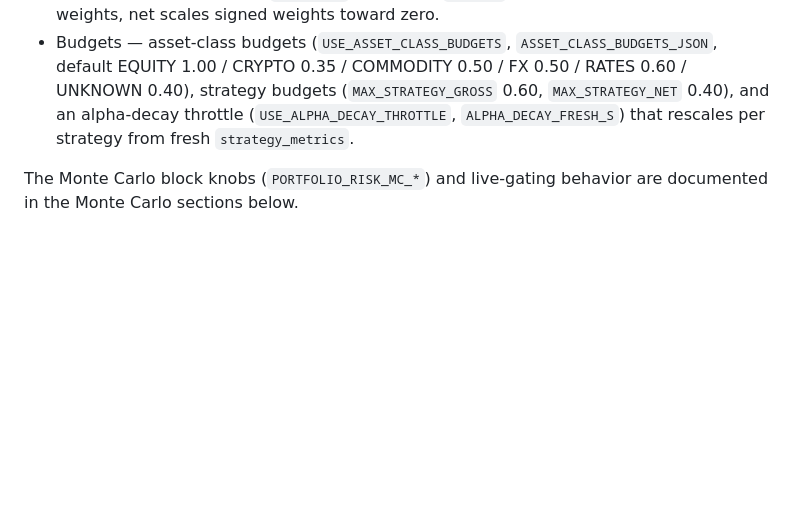
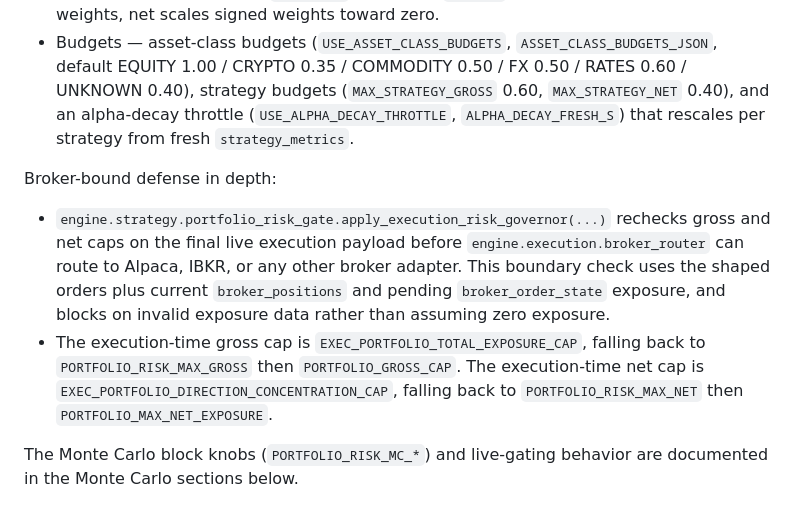
Before and after one commit to dschincariol/system, a Markdown page: engine/risk/README.md, the part around the change. GitHub-like rendering; blank space fills up the shorter version.

Commit message:
Document execution exposure cap guardrails

```diff
--- a/engine/risk/README.md
+++ b/engine/risk/README.md
@@ -55,6 +55,19 @@ Knob families (module-level constants read from `PORTFOLIO_RISK_*` env):
   (`USE_ALPHA_DECAY_THROTTLE`, `ALPHA_DECAY_FRESH_S`) that rescales per strategy
   from fresh `strategy_metrics`.
 
+Broker-bound defense in depth:
+
+- `engine.strategy.portfolio_risk_gate.apply_execution_risk_governor(...)` rechecks
+  gross and net caps on the final live execution payload before
+  `engine.execution.broker_router` can route to Alpaca, IBKR, or any other
+  broker adapter. This boundary check uses the shaped orders plus current
+  `broker_positions` and pending `broker_order_state` exposure, and blocks on
+  invalid exposure data rather than assuming zero exposure.
+- The execution-time gross cap is `EXEC_PORTFOLIO_TOTAL_EXPOSURE_CAP`, falling
+  back to `PORTFOLIO_RISK_MAX_GROSS` then `PORTFOLIO_GROSS_CAP`. The execution-time
+  net cap is `EXEC_PORTFOLIO_DIRECTION_CONCENTRATION_CAP`, falling back to
+  `PORTFOLIO_RISK_MAX_NET` then `PORTFOLIO_MAX_NET_EXPOSURE`.
+
 The Monte Carlo block knobs (`PORTFOLIO_RISK_MC_*`) and live-gating behavior are
 documented in the Monte Carlo sections below.
 
```
Also changed, not shown: docs/REFERENCE_CONFIGURATION_GLOSSARY.md (+2 -0 lines).
